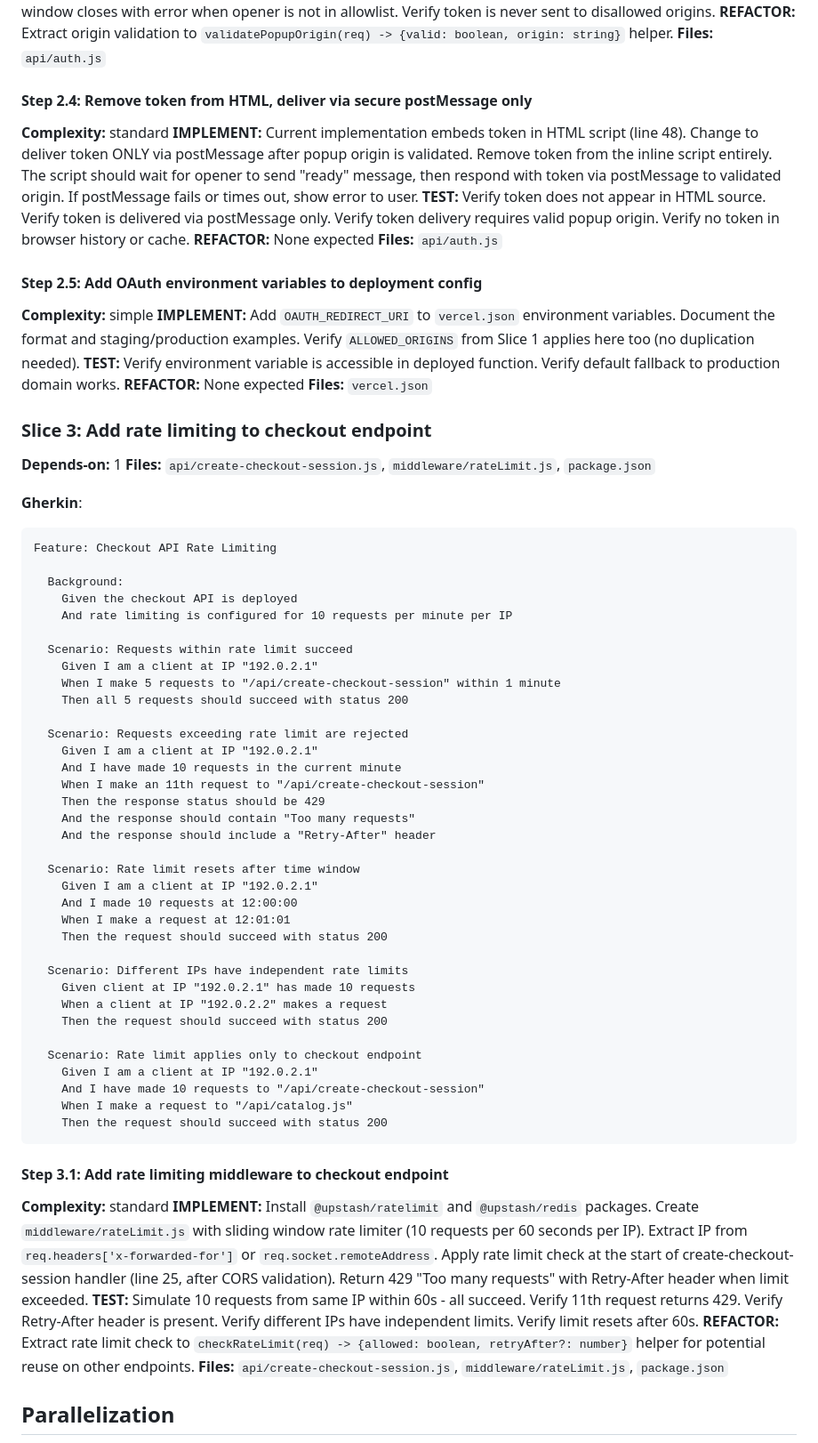
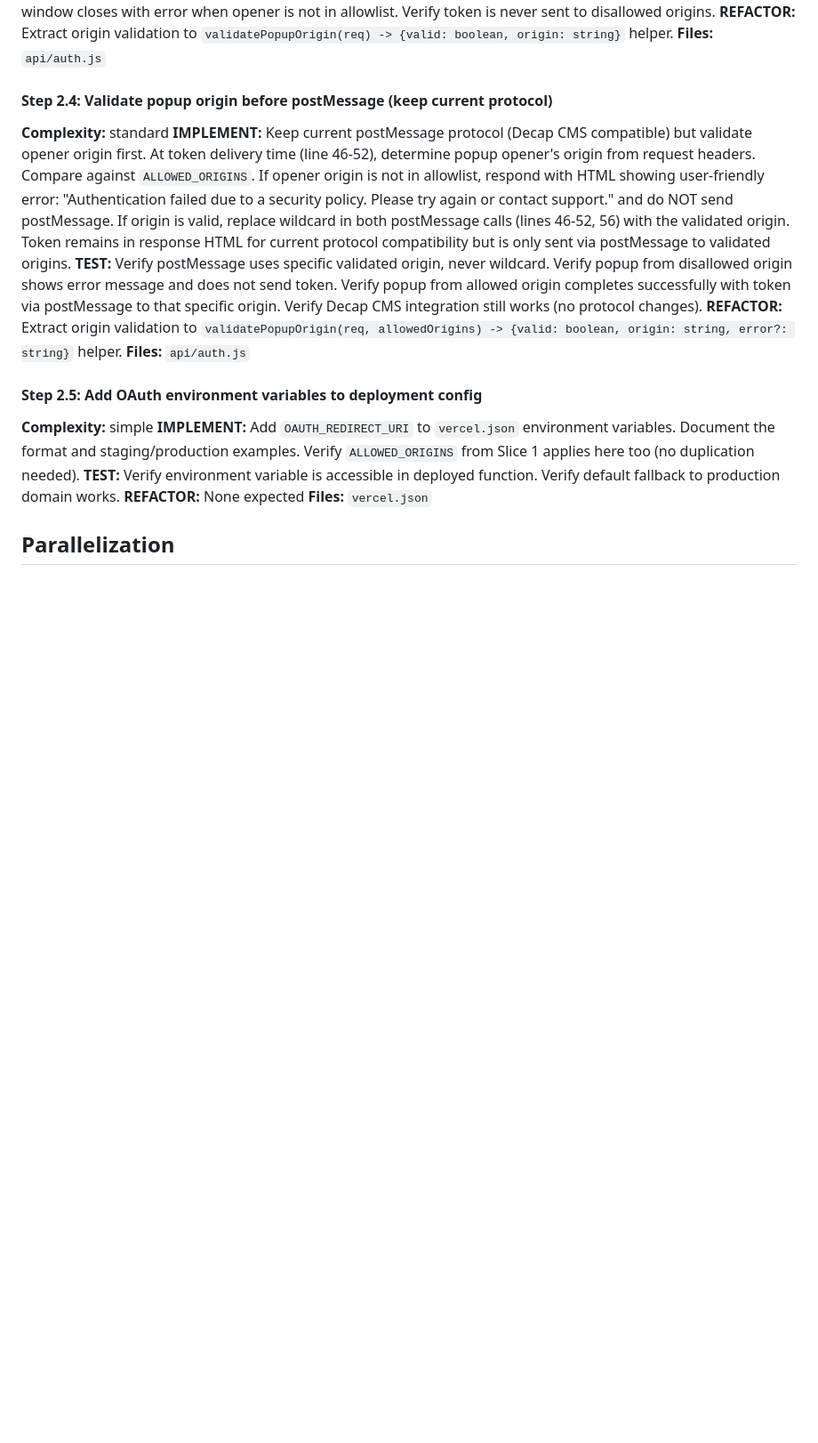
Before and after one commit to mnkdog/puplets, a Markdown page: plans/fix-api-security-vulnerabilities.md, the part around one of its changes. Shown at 89% size. Drawn GitHub-style; blank space fills up the shorter version.

````diff
--- a/plans/fix-api-security-vulnerabilities.md
+++ b/plans/fix-api-security-vulnerabilities.md
@@ -230,12 +237,12 @@ Feature: Secure OAuth Authentication Flow
 **REFACTOR:** Extract origin validation to `validatePopupOrigin(req) -> {valid: boolean, origin: string}` helper.
 **Files:** `api/auth.js`
 
-#### Step 2.4: Remove token from HTML, deliver via secure postMessage only
+#### Step 2.4: Validate popup origin before postMessage (keep current protocol)
 
 **Complexity:** standard
-**IMPLEMENT:** Current implementation embeds token in HTML script (line 48). Change to deliver token ONLY via postMessage after popup origin is validated. Remove token from the inline script entirely. The script should wait for opener to send "ready" message, then respond with token via postMessage to validated origin. If postMessage fails or times out, show error to user.
-**TEST:** Verify token does not appear in HTML source. Verify token is delivered via postMessage only. Verify token delivery requires valid popup origin. Verify no token in browser history or cache.
-**REFACTOR:** None expected
+**IMPLEMENT:** Keep current postMessage protocol (Decap CMS compatible) but validate opener origin first. At token delivery time (line 46-52), determine popup opener's origin from request headers. Compare against `ALLOWED_ORIGINS`. If opener origin is not in allowlist, respond with HTML showing user-friendly error: "Authentication failed due to a security policy. Please try again or contact support." and do NOT send postMessage. If origin is valid, replace wildcard in both postMessage calls (lines 46-52, 56) with the validated origin. Token remains in response HTML for current protocol compatibility but is only sent via postMessage to validated origins.
+**TEST:** Verify postMessage uses specific validated origin, never wildcard. Verify popup from disallowed origin shows error message and does not send token. Verify popup from allowed origin completes successfully with token via postMessage to that specific origin. Verify Decap CMS integration still works (no protocol changes).
+**REFACTOR:** Extract origin validation to `validatePopupOrigin(req, allowedOrigins) -> {valid: boolean, origin: string, error?: string}` helper.
 **Files:** `api/auth.js`
 
 #### Step 2.5: Add OAuth environment variables to deployment config
@@ -246,57 +253,6 @@ Feature: Secure OAuth Authentication Flow
 **REFACTOR:** None expected
 **Files:** `vercel.json`
 
-### Slice 3: Add rate limiting to checkout endpoint
-
-**Depends-on:** 1
-**Files:** `api/create-checkout-session.js`, `middleware/rateLimit.js`, `package.json`
-
-**Gherkin**:
-```gherkin
-Feature: Checkout API Rate Limiting
-
-  Background:
-    Given the checkout API is deployed
-    And rate limiting is configured for 10 requests per minute per IP
-
-  Scenario: Requests within rate limit succeed
-    Given I am a client at IP "192.0.2.1"
-    When I make 5 requests to "/api/create-checkout-session" within 1 minute
-    Then all 5 requests should succeed with status 200
-
-  Scenario: Requests exceeding rate limit are rejected
-    Given I am a client at IP "192.0.2.1"
-    And I have made 10 requests in the current minute
-    When I make an 11th request to "/api/create-checkout-session"
-    Then the response status should be 429
-    And the response should contain "Too many requests"
-    And the response should include a "Retry-After" header
-
-  Scenario: Rate limit resets after time window
-    Given I am a client at IP "192.0.2.1"
-    And I made 10 requests at 12:00:00
-    When I make a request at 12:01:01
-    Then the request should succeed with status 200
-
-  Scenario: Different IPs have independent rate limits
-    Given client at IP "192.0.2.1" has made 10 requests
-    When a client at IP "192.0.2.2" makes a request
-    Then the request should succeed with status 200
-
-  Scenario: Rate limit applies only to checkout endpoint
-    Given I am a client at IP "192.0.2.1"
-    And I have made 10 requests to "/api/create-checkout-session"
-    When I make a request to "/api/catalog.js"
-    Then the request should succeed with status 200
-```
-
-#### Step 3.1: Add rate limiting middleware to checkout endpoint
-
-**Complexity:** standard
-**IMPLEMENT:** Install `@upstash/ratelimit` and `@upstash/redis` packages. Create `middleware/rateLimit.js` with sliding window rate limiter (10 requests per 60 seconds per IP). Extract IP from `req.headers['x-forwarded-for']` or `req.socket.remoteAddress`. Apply rate limit check at the start of create-checkout-session handler (line 25, after CORS validation). Return 429 "Too many requests" with Retry-After header when limit exceeded.
-**TEST:** Simulate 10 requests from same IP within 60s - all succeed. Verify 11th request returns 429. Verify Retry-After header is present. Verify different IPs have independent limits. Verify limit resets after 60s.
-**REFACTOR:** Extract rate limit check to `checkRateLimit(req) -> {allowed: boolean, retryAfter?: number}` helper for potential reuse on other endpoints.
-**Files:** `api/create-checkout-session.js`, `middleware/rateLimit.js`, `package.json`
 
 ## Parallelization
 
````
Also changed, not shown: other parts of plans/fix-api-security-vulnerabilities.md (+24 -20 lines).
